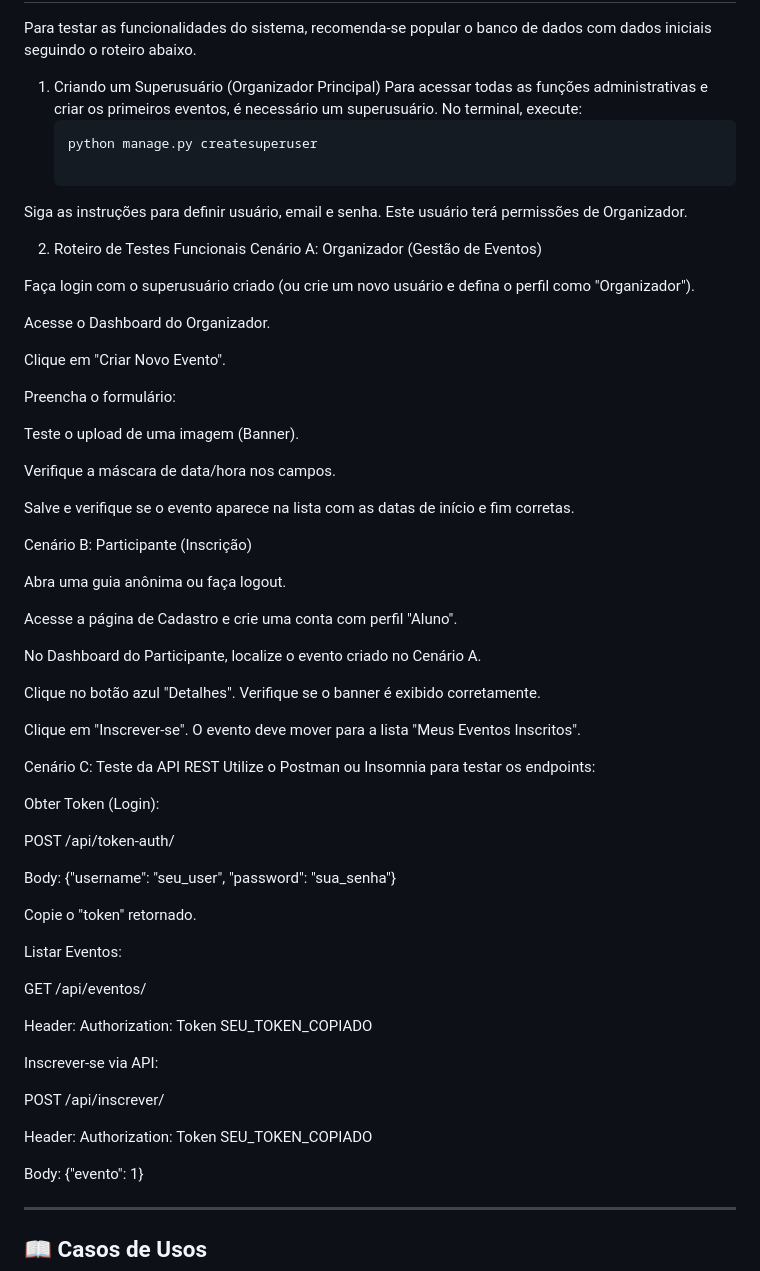
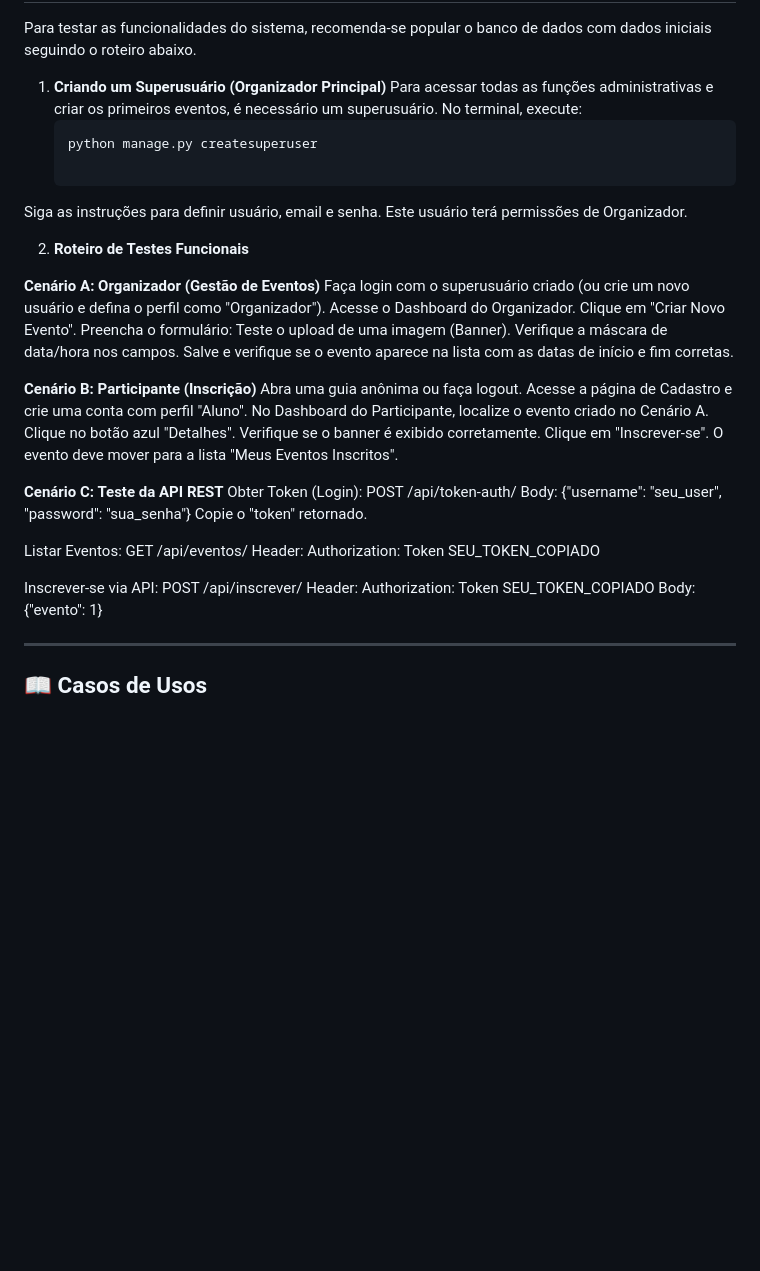
Before and after one commit to brnd1206/Sistema-de-Gestao, a Markdown page: README.md, the part around the change. Drawn GitHub-style; blank space fills up the shorter version.

````diff
--- a/README.md
+++ b/README.md
@@ -85,64 +85,44 @@ Siga os passos abaixo para configurar o ambiente de desenvolvimento e executar o
 
 Para testar as funcionalidades do sistema, recomenda-se popular o banco de dados com dados iniciais seguindo o roteiro abaixo.
 
-1. Criando um Superusuário (Organizador Principal)
+1. **Criando um Superusuário (Organizador Principal)**
 Para acessar todas as funções administrativas e criar os primeiros eventos, é necessário um superusuário. No terminal, execute:
    ```bash
    python manage.py createsuperuser
 
 Siga as instruções para definir usuário, email e senha. Este usuário terá permissões de Organizador.
 
-2. Roteiro de Testes Funcionais
-Cenário A: Organizador (Gestão de Eventos)
+2. **Roteiro de Testes Funcionais**
 
+**Cenário A: Organizador (Gestão de Eventos)**
 Faça login com o superusuário criado (ou crie um novo usuário e defina o perfil como "Organizador").
-
 Acesse o Dashboard do Organizador.
-
 Clique em "Criar Novo Evento".
-
 Preencha o formulário:
-
 Teste o upload de uma imagem (Banner).
-
 Verifique a máscara de data/hora nos campos.
-
 Salve e verifique se o evento aparece na lista com as datas de início e fim corretas.
 
-Cenário B: Participante (Inscrição)
-
+**Cenário B: Participante (Inscrição)**
 Abra uma guia anônima ou faça logout.
-
 Acesse a página de Cadastro e crie uma conta com perfil "Aluno".
-
 No Dashboard do Participante, localize o evento criado no Cenário A.
-
 Clique no botão azul "Detalhes". Verifique se o banner é exibido corretamente.
-
 Clique em "Inscrever-se". O evento deve mover para a lista "Meus Eventos Inscritos".
 
-Cenário C: Teste da API REST Utilize o Postman ou Insomnia para testar os endpoints:
-
+**Cenário C: Teste da API REST**
 Obter Token (Login):
-
 POST /api/token-auth/
-
 Body: {"username": "seu_user", "password": "sua_senha"}
-
 Copie o "token" retornado.
 
 Listar Eventos:
-
 GET /api/eventos/
-
 Header: Authorization: Token SEU_TOKEN_COPIADO
 
 Inscrever-se via API:
-
 POST /api/inscrever/
-
 Header: Authorization: Token SEU_TOKEN_COPIADO
-
 Body: {"evento": 1}
 
 ---
````
